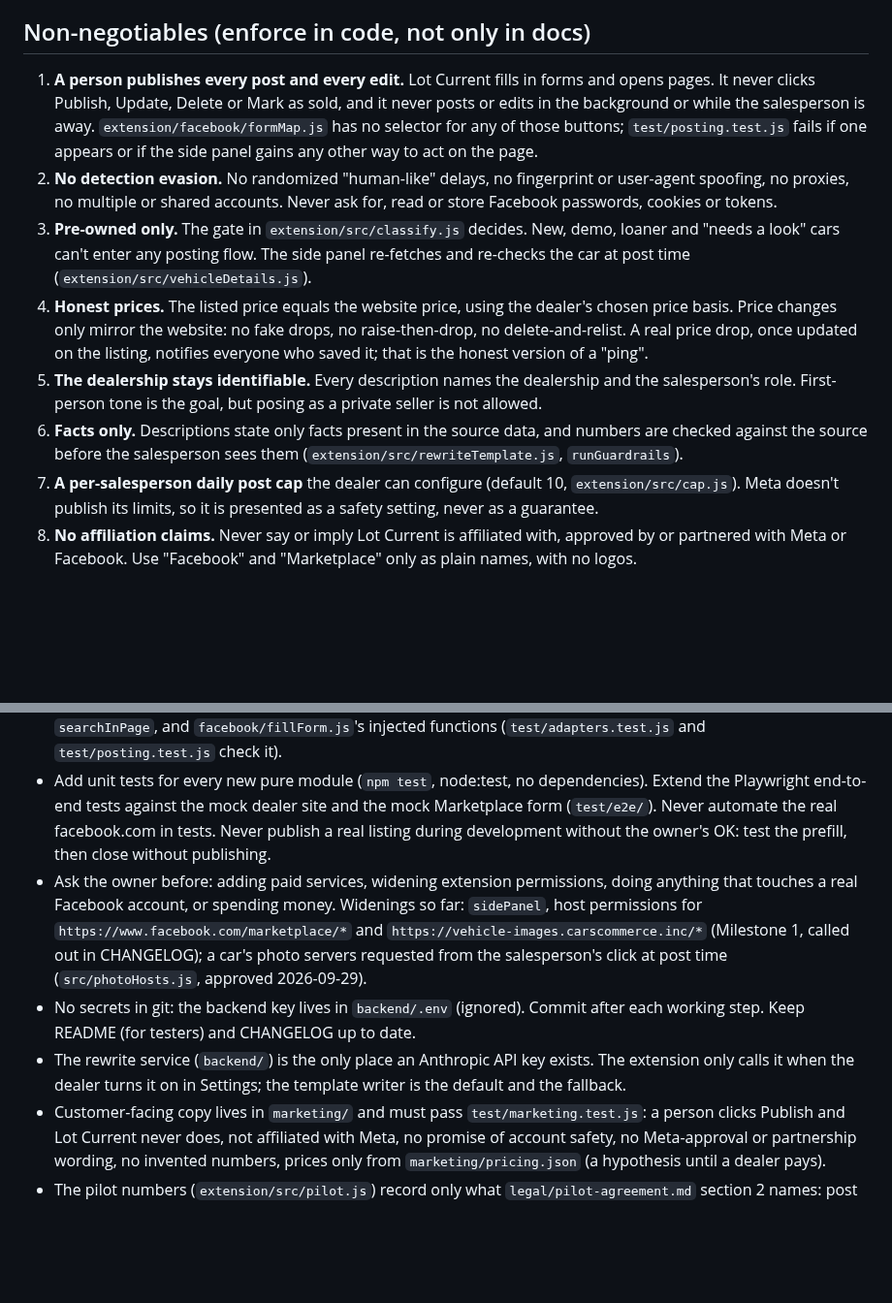
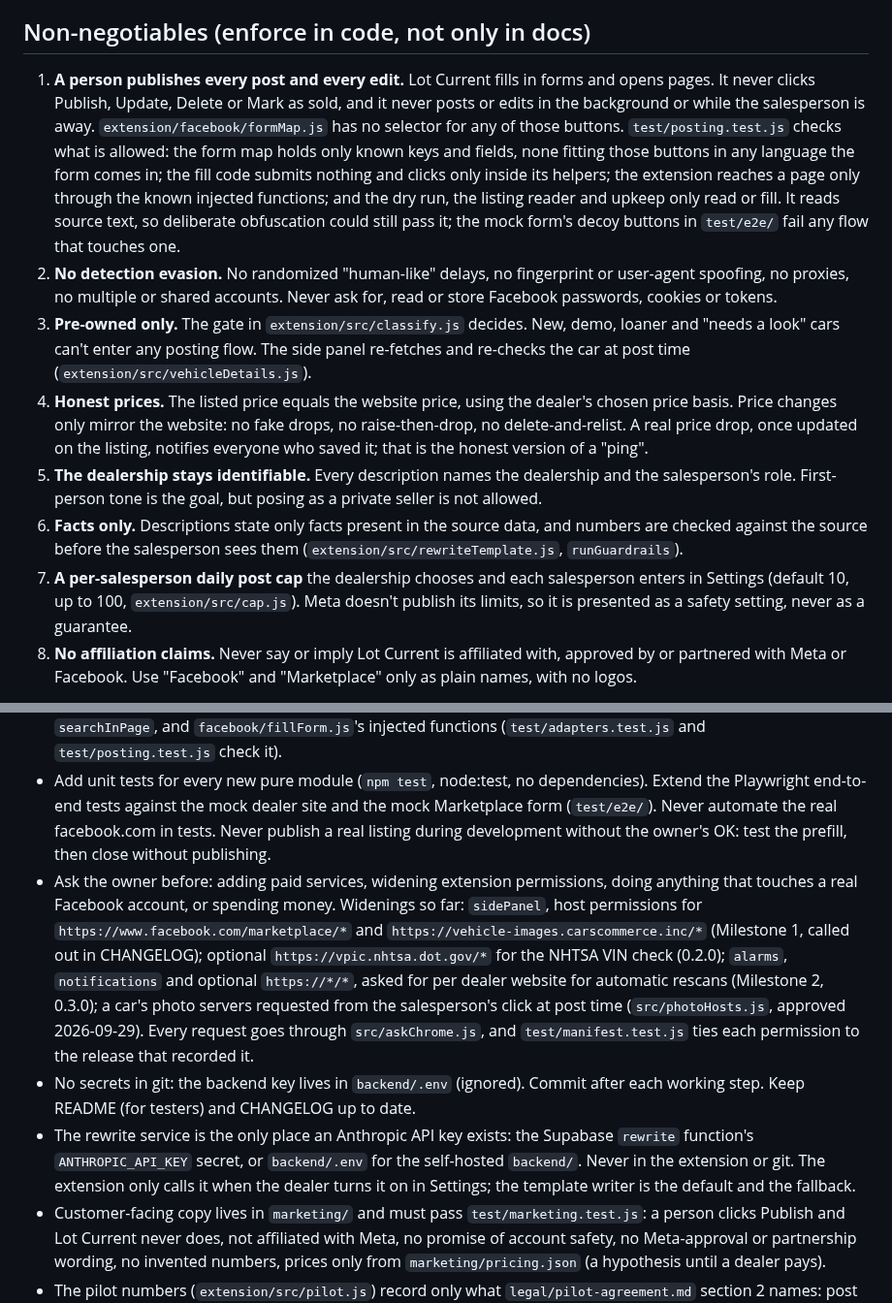
Before and after one commit to TheeBigSnack/Main, a Markdown page: CLAUDE.md, 2 parts joined by grey strips. Shown at 97% size. GitHub-like rendering; blank space fills up the shorter version.

```diff
--- a/CLAUDE.md
+++ b/CLAUDE.md
@@ -13,13 +13,13 @@ Lot Current helps car dealership salespeople list their store's used cars on Fac
 
 ## Non-negotiables (enforce in code, not only in docs)
 
-1. **A person publishes every post and every edit.** Lot Current fills in forms and opens pages. It never clicks Publish, Update, Delete or Mark as sold, and it never posts or edits in the background or while the salesperson is away. `extension/facebook/formMap.js` has no selector for any of those buttons; `test/posting.test.js` fails if one appears or if the side panel gains any other way to act on the page.
+1. **A person publishes every post and every edit.** Lot Current fills in forms and opens pages. It never clicks Publish, Update, Delete or Mark as sold, and it never posts or edits in the background or while the salesperson is away. `extension/facebook/formMap.js` has no selector for any of those buttons. `test/posting.test.js` checks what is allowed: the form map holds only known keys and fields, none fitting those buttons in any language the form comes in; the fill code submits nothing and clicks only inside its helpers; the extension reaches a page only through the known injected functions; and the dry run, the listing reader and upkeep only read or fill. It reads source text, so deliberate obfuscation could still pass it; the mock form's decoy buttons in `test/e2e/` fail any flow that touches one.
 2. **No detection evasion.** No randomized "human-like" delays, no fingerprint or user-agent spoofing, no proxies, no multiple or shared accounts. Never ask for, read or store Facebook passwords, cookies or tokens.
 3. **Pre-owned only.** The gate in `extension/src/classify.js` decides. New, demo, loaner and "needs a look" cars can't enter any posting flow. The side panel re-fetches and re-checks the car at post time (`extension/src/vehicleDetails.js`).
 4. **Honest prices.** The listed price equals the website price, using the dealer's chosen price basis. Price changes only mirror the website: no fake drops, no raise-then-drop, no delete-and-relist. A real price drop, once updated on the listing, notifies everyone who saved it; that is the honest version of a "ping".
 5. **The dealership stays identifiable.** Every description names the dealership and the salesperson's role. First-person tone is the goal, but posing as a private seller is not allowed.
 6. **Facts only.** Descriptions state only facts present in the source data, and numbers are checked against the source before the salesperson sees them (`extension/src/rewriteTemplate.js`, `runGuardrails`).
-7. **A per-salesperson daily post cap** the dealer can configure (default 10, `extension/src/cap.js`). Meta doesn't publish its limits, so it is presented as a safety setting, never as a guarantee.
+7. **A per-salesperson daily post cap** the dealership chooses and each salesperson enters in Settings (default 10, up to 100, `extension/src/cap.js`). Meta doesn't publish its limits, so it is presented as a safety setting, never as a guarantee.
 8. **No affiliation claims.** Never say or imply Lot Current is affiliated with, approved by or partnered with Meta or Facebook. Use "Facebook" and "Marketplace" only as plain names, with no logos.
 
 Meta's Terms prohibit accessing its products "using automated means" without permission. Having a person click Publish is the safest design available, but it is not guaranteed safe. Keep that honest everywhere: product copy, README, marketing, legal.
@@ -31,9 +31,9 @@ Meta's Terms prohibit accessing its products "using automated means" without per
 - All Facebook selectors and field-finding rules live in `extension/facebook/formMap.js` (by role and accessible name, never generated class names). All dealer-platform code goes under `extension/adapters/` (`dealerInspire.js` + `dealerInspireNormalize.js`, and `schemaOrg.js` on the shared standard-data readers `schemaOrgParse.js` + `schemaOrgNormalize.js`; the contract is in `extension/adapters/README.md`, and a second platform is one new file there plus its line in `index.js`).
 - Code that is injected into a page with `chrome.scripting.executeScript` must stay self-contained (no imports, nothing from outside the function body): `src/scan.js`'s `probeSiteInPage`, every adapter's `probeInPage` and `searchInPage`, and `facebook/fillForm.js`'s injected functions (`test/adapters.test.js` and `test/posting.test.js` check it).
 - Add unit tests for every new pure module (`npm test`, node:test, no dependencies). Extend the Playwright end-to-end tests against the mock dealer site and the mock Marketplace form (`test/e2e/`). Never automate the real facebook.com in tests. Never publish a real listing during development without the owner's OK: test the prefill, then close without publishing.
-- Ask the owner before: adding paid services, widening extension permissions, doing anything that touches a real Facebook account, or spending money. Widenings so far: `sidePanel`, host permissions for `https://www.facebook.com/marketplace/*` and `https://vehicle-images.carscommerce.inc/*` (Milestone 1, called out in CHANGELOG); a car's photo servers requested from the salesperson's click at post time (`src/photoHosts.js`, approved 2026-09-29).
+- Ask the owner before: adding paid services, widening extension permissions, doing anything that touches a real Facebook account, or spending money. Widenings so far: `sidePanel`, host permissions for `https://www.facebook.com/marketplace/*` and `https://vehicle-images.carscommerce.inc/*` (Milestone 1, called out in CHANGELOG); optional `https://vpic.nhtsa.dot.gov/*` for the NHTSA VIN check (0.2.0); `alarms`, `notifications` and optional `https://*/*`, asked for per dealer website for automatic rescans (Milestone 2, 0.3.0); a car's photo servers requested from the salesperson's click at post time (`src/photoHosts.js`, approved 2026-09-29). Every request goes through `src/askChrome.js`, and `test/manifest.test.js` ties each permission to the release that recorded it.
 - No secrets in git: the backend key lives in `backend/.env` (ignored). Commit after each working step. Keep README (for testers) and CHANGELOG up to date.
-- The rewrite service (`backend/`) is the only place an Anthropic API key exists. The extension only calls it when the dealer turns it on in Settings; the template writer is the default and the fallback.
+- The rewrite service is the only place an Anthropic API key exists: the Supabase `rewrite` function's `ANTHROPIC_API_KEY` secret, or `backend/.env` for the self-hosted `backend/`. Never in the extension or git. The extension only calls it when the dealer turns it on in Settings; the template writer is the default and the fallback.
 - Customer-facing copy lives in `marketing/` and must pass `test/marketing.test.js`: a person clicks Publish and Lot Current never does, not affiliated with Meta, no promise of account safety, no Meta-approval or partnership wording, no invented numbers, prices only from `marketing/pricing.json` (a hypothesis until a dealer pays).
 - The pilot numbers (`extension/src/pilot.js`) record only what `legal/pilot-agreement.md` section 2 names: post timings, field keys that could not be filled, hours until sold cars and price changes were fixed. Never values, descriptions, buyers or anything from the Facebook account.
 
```
Also changed, not shown: other parts of CLAUDE.md (+14 -2 lines).
